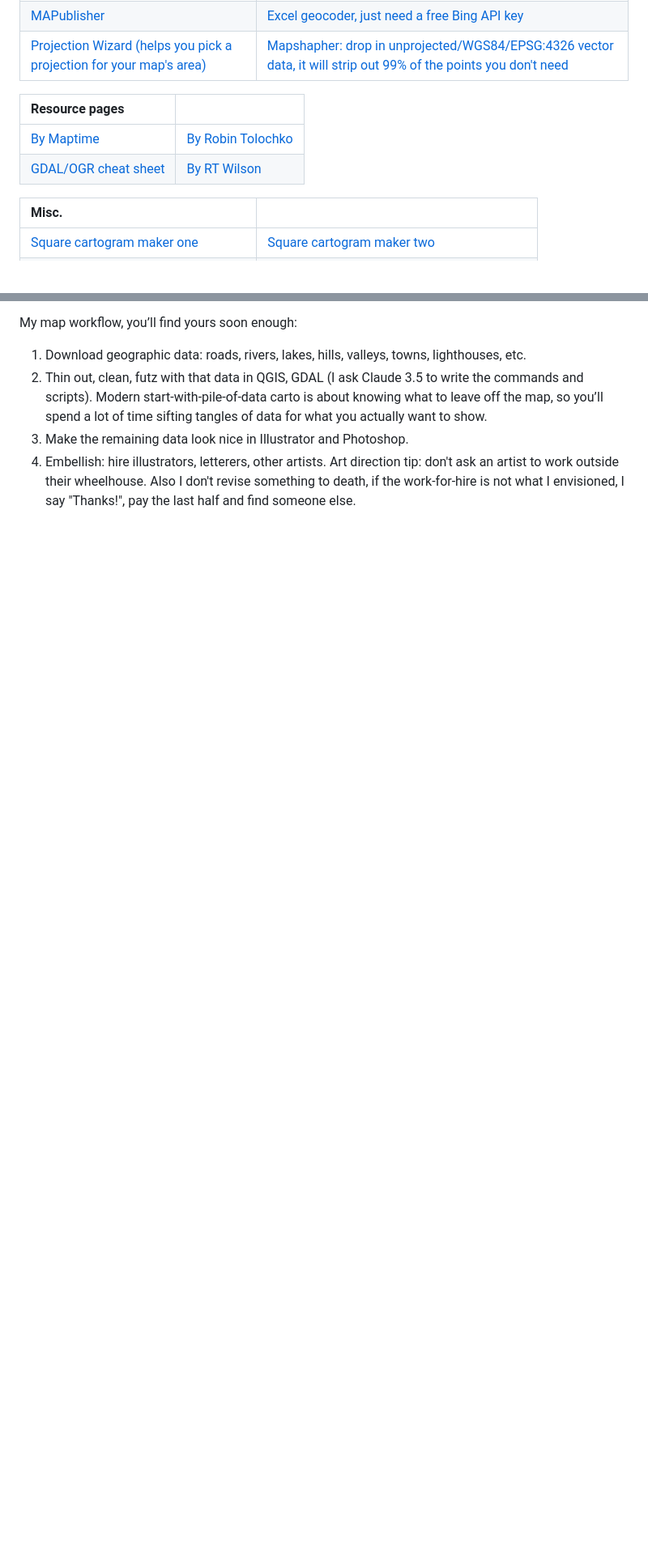
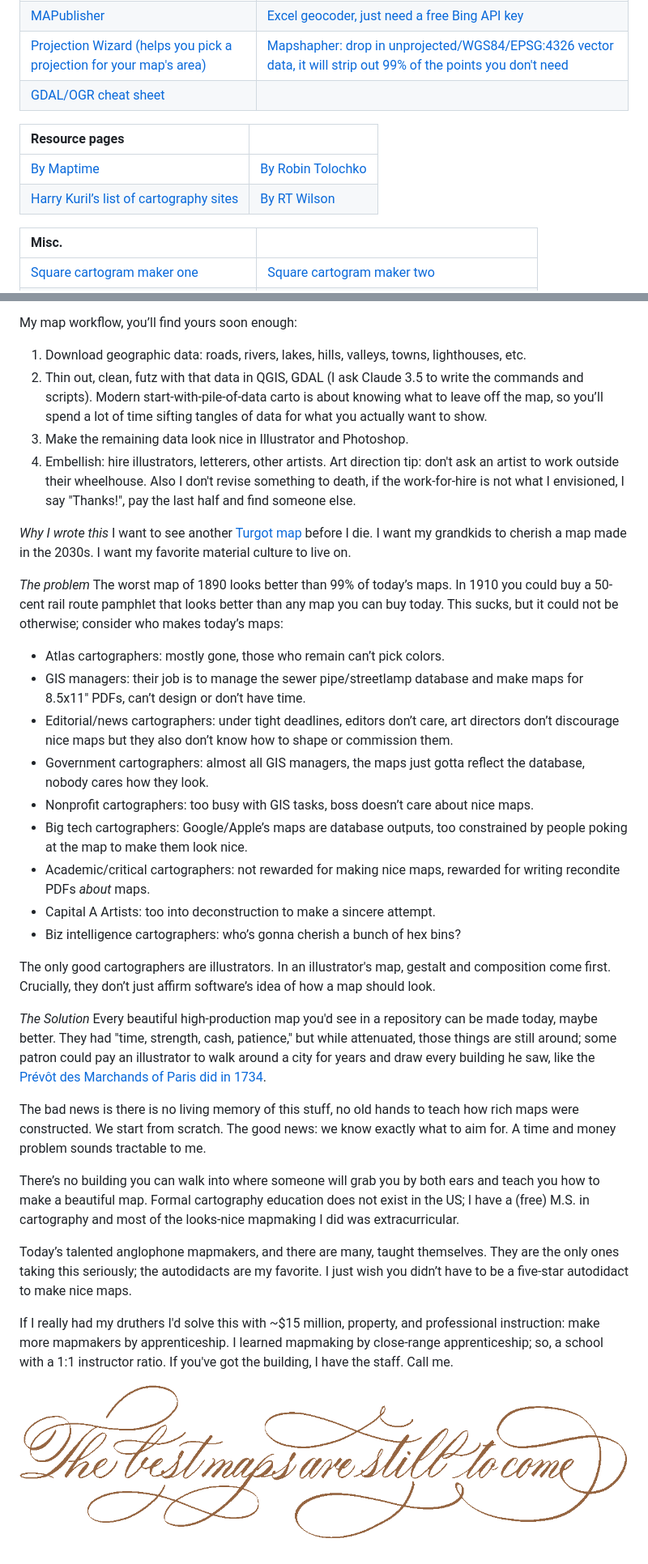
Before and after one commit to evanapplegate/Sixteen-Square-Inches-of-Map--a-Cartography-Course-by-Evan-Applegate, a Markdown page: map_course.md, 2 parts joined by grey strips. Shown: that part at 81% size. Rendered like a GitHub page; pictures changed too: best_maps_still_to_come.gif (added); blank space fills up the shorter version.

```diff
--- a/map_course.md
+++ b/map_course.md
@@ -622,11 +619,12 @@ Now you’re in the art zone: compositing in Illustrator, labeling, futzing with
 | [Inkscape](https://inkscape.org/) | [GIMP](https://www.gimp.org/downloads/) |
 | [MAPublisher](https://www.avenza.com/mapublisher/) | [Excel geocoder, just need a free Bing API key](http://excelgeocodingtool.com/) |
 | [Projection Wizard (helps you pick a projection for your map's area)](https://projectionwizard.org/) | [Mapshapher: drop in unprojected/WGS84/EPSG:4326 vector data, it will strip out 99% of the points you don't need](https://mapshaper.org) |
+| [GDAL/OGR cheat sheet](https://github.com/dwtkns/gdal-cheat-sheet) | |
 
 |   Resource pages    |     |
 |:--------------------------|:--------------------------|
 | [By Maptime](http://maptime.io/lessons-resources/) | [By Robin Tolochko](https://github.com/tolomaps/resources#general-mapping-stuff) |
-| [GDAL/OGR cheat sheet](https://github.com/dwtkns/gdal-cheat-sheet) | [By RT Wilson](https://freegisdata.rtwilson.com/#home) |
+| [Harry Kuril’s list of cartography sites](https://docs.google.com/spreadsheets/d/1kKIZxGNNjY4K_07fKHmxunzoruju6gODeWaD5IUe9Wc/edit?gid=1825267729#gid=1825267729) | [By RT Wilson](https://freegisdata.rtwilson.com/#home) |
 
 |   Misc.   |     |
 |:--------------------------|:--------------------------|
@@ -667,3 +665,34 @@ My map workflow, you’ll find yours soon enough:
 2. Thin out, clean, futz with that data in QGIS, GDAL (I ask Claude 3.5 to write the commands and scripts). Modern start-with-pile-of-data carto is about knowing what to leave off the map, so you’ll spend a lot of time sifting tangles of data for what you actually want to show.
 3. Make the remaining data look nice in Illustrator and Photoshop.
 4. Embellish: hire illustrators, letterers, other artists.  Art direction tip: don't ask an artist to work outside their wheelhouse. Also I don't revise something to death, if the work-for-hire is not what I envisioned, I say "Thanks!", pay the last half and find someone else.
+
+_Why I wrote this_
+I want to see another [Turgot map](https://www.davidrumsey.com/luna/servlet/detail/RUMSEY~8~1~287244~90059510:Composite--Paris--Plan-de-Turgot) before I die. I want my grandkids to cherish a map made in the 2030s. I want my favorite material culture to live on.
+
+_The problem_
+The worst map of 1890 looks better than 99% of today’s maps. In 1910 you could buy a 50-cent rail route pamphlet that looks better than any map you can buy today. This sucks, but it could not be otherwise; consider who makes today’s maps:
+
+- Atlas cartographers: mostly gone, those who remain can’t pick colors.
+- GIS managers: their job is to manage the sewer pipe/streetlamp database and make maps for 8.5x11"  PDFs, can’t design or don’t have time.
+- Editorial/news cartographers: under tight deadlines, editors don’t care, art directors don’t discourage nice maps but they also don’t know how to shape or commission them.
+- Government cartographers: almost all GIS managers, the maps just gotta reflect the database, nobody cares how they look.
+- Nonprofit cartographers: too busy with GIS tasks, boss doesn’t care about nice maps.
+- Big tech cartographers: Google/Apple’s maps are database outputs, too constrained by people poking at the map to make them look nice.
+- Academic/critical cartographers: not rewarded for making nice maps, rewarded for writing recondite PDFs _about_ maps.
+- Capital A Artists: too into deconstruction to make a sincere attempt.
+- Biz intelligence cartographers: who’s gonna cherish a bunch of hex bins?
+
+The only good cartographers are illustrators. In an illustrator's map, gestalt and composition come first. Crucially, they don’t just affirm software’s idea of how a map should look.
+
+_The Solution_
+Every beautiful high-production map you'd see in a repository can be made today, maybe better. They had "time, strength, cash, patience," but while attenuated, those things are still around; some patron could pay an illustrator to walk around a city for years and draw every building he saw, like the [Prévôt des Marchands of Paris did in 1734](https://www.davidrumsey.com/luna/servlet/detail/RUMSEY~8~1~287244~90059510:Composite--Paris--Plan-de-Turgot).
+
+The bad news is there is no living memory of this stuff, no old hands to teach how rich maps were constructed. We start from scratch. The good news: we know exactly what to aim for. A time and money problem sounds tractable to me.
+
+There’s no building you can walk into where someone will grab you by both ears and teach you how to make a beautiful map. Formal cartography education does not exist in the US; I have a (free) M.S. in cartography and most of the looks-nice mapmaking I did was extracurricular.
+
+Today’s talented anglophone mapmakers, and there are many, taught themselves. They are the only ones taking this seriously; the autodidacts are my favorite. I just wish you didn’t have to be a five-star autodidact to make nice maps.
+
+If I really had my druthers I'd solve this with ~$15 million, property, and professional instruction: make more mapmakers by apprenticeship. I learned mapmaking by close-range apprenticeship; so, a school with a 1:1 instructor ratio. If you've got the building, I have the staff. Call me.
+
+![images look like this](/best_maps_still_to_come.gif)
```
Also changed, not shown: other parts of map_course.md (+28 -31 lines), best_maps_2.gif (added), favicon.png (added), header1.gif (deleted), header3.gif (deleted), 1 other file.
